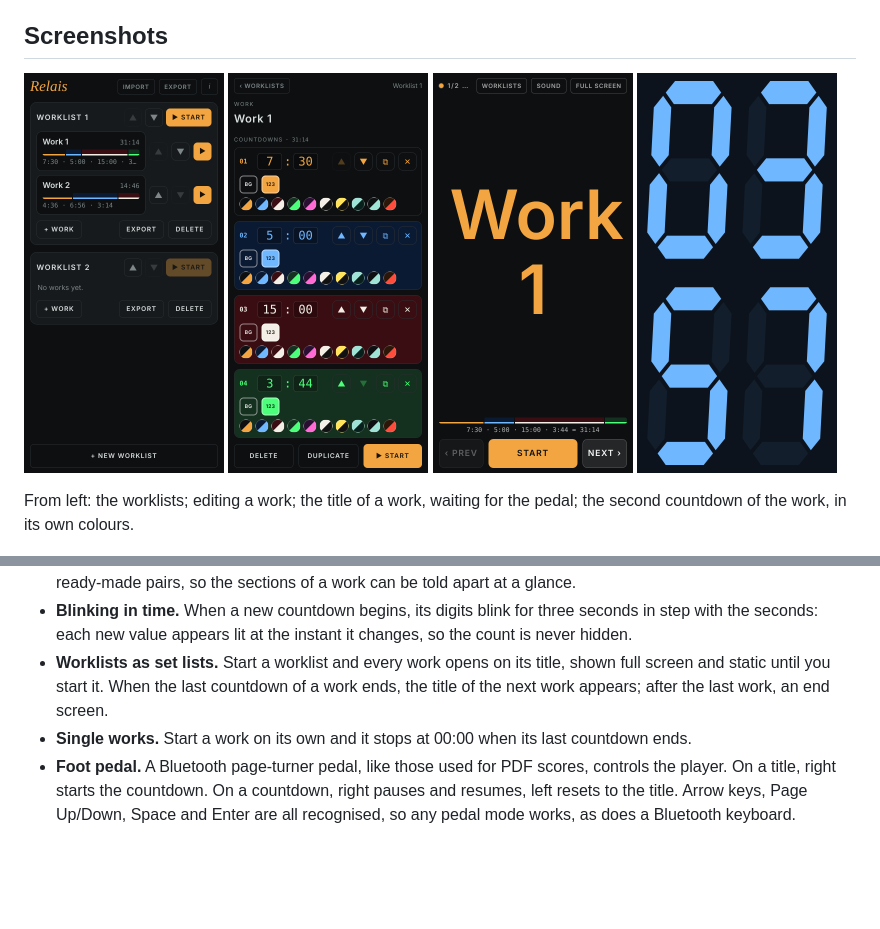
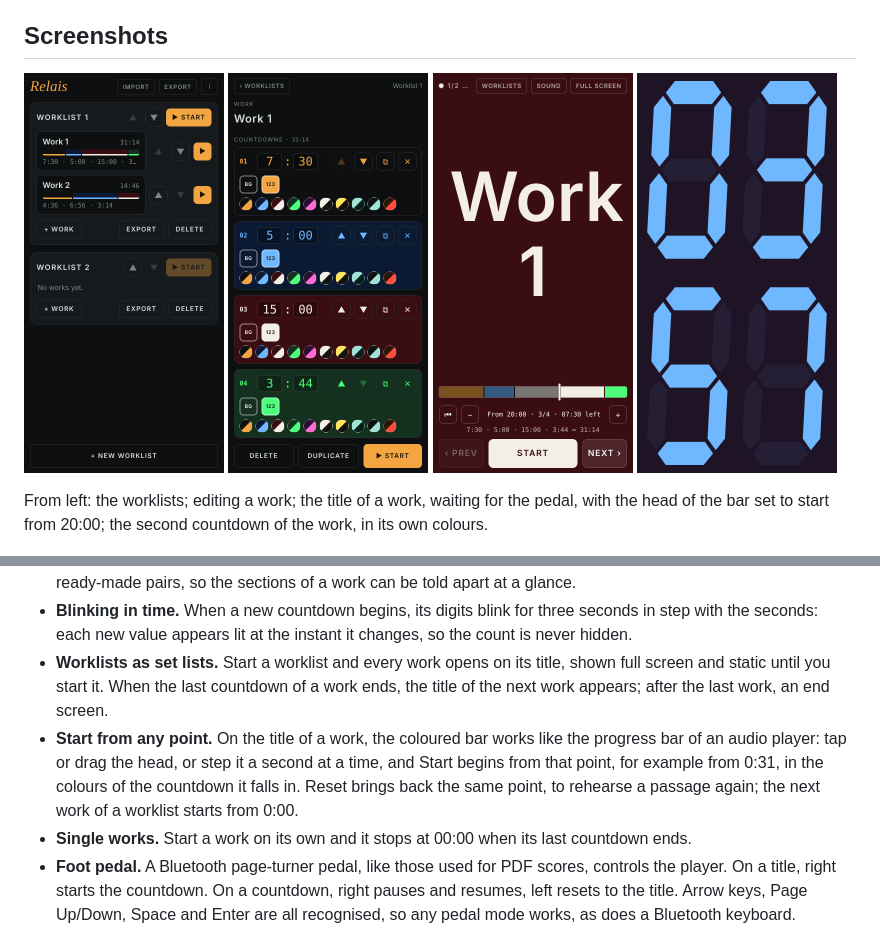
Before and after one commit to elnathproject/relais, a Markdown page: README.md, 2 parts joined by grey strips. Rendered like a GitHub page; pictures changed too: docs/screenshots/3-title.png, docs/screenshots/4-countdown.png; blank space fills up the shorter version.

```diff
--- a/README.md
+++ b/README.md
@@ -11,7 +11,7 @@ Relais is an Android timer for performers. A **work** is a chain of countdowns:
   <img src="docs/screenshots/4-countdown.png" width="200" alt="Second countdown of the work, in its own colours">
 </p>
 
-From left: the worklists; editing a work; the title of a work, waiting for the pedal; the second countdown of the work, in its own colours.
+From left: the worklists; editing a work; the title of a work, waiting for the pedal, with the head of the bar set to start from 20:00; the second countdown of the work, in its own colours.
 
 <p>
   <img src="docs/screenshots/5-countdown-landscape.png" width="410" alt="Countdown in landscape">
@@ -23,6 +23,7 @@ From left: the worklists; editing a work; the title of a work, waiting for the p
 - **Colours per countdown.** Every countdown has its own background and digit colour, chosen freely or from ready-made pairs, so the sections of a work can be told apart at a glance.
 - **Blinking in time.** When a new countdown begins, its digits blink for three seconds in step with the seconds: each new value appears lit at the instant it changes, so the count is never hidden.
 - **Worklists as set lists.** Start a worklist and every work opens on its title, shown full screen and static until you start it. When the last countdown of a work ends, the title of the next work appears; after the last work, an end screen.
+- **Start from any point.** On the title of a work, the coloured bar works like the progress bar of an audio player: tap or drag the head, or step it a second at a time, and Start begins from that point, for example from 0:31, in the colours of the countdown it falls in. Reset brings back the same point, to rehearse a passage again; the next work of a worklist starts from 0:00.
 - **Single works.** Start a work on its own and it stops at 00:00 when its last countdown ends.
 - **Foot pedal.** A Bluetooth page-turner pedal, like those used for PDF scores, controls the player. On a title, right starts the countdown. On a countdown, right pauses and resumes, left resets to the title. Arrow keys, Page Up/Down, Space and Enter are all recognised, so any pedal mode works, as does a Bluetooth keyboard.
 - **Ordering.** Worklists, works and countdowns can be moved up and down; works and countdowns can be duplicated.
```
Also changed, not shown: other parts of README.md (+1 -1 lines), docs/screenshots/5-countdown-landscape.png, 2 other files.
